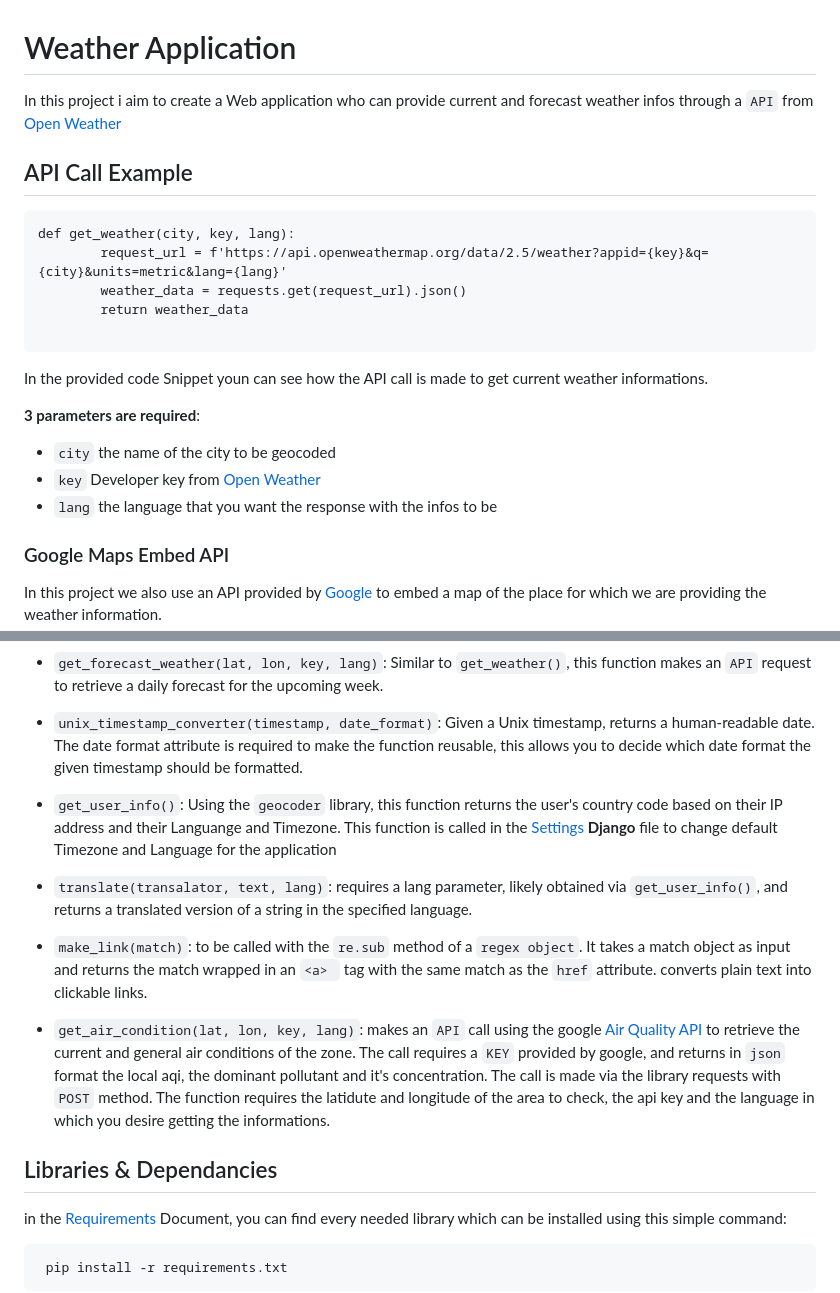
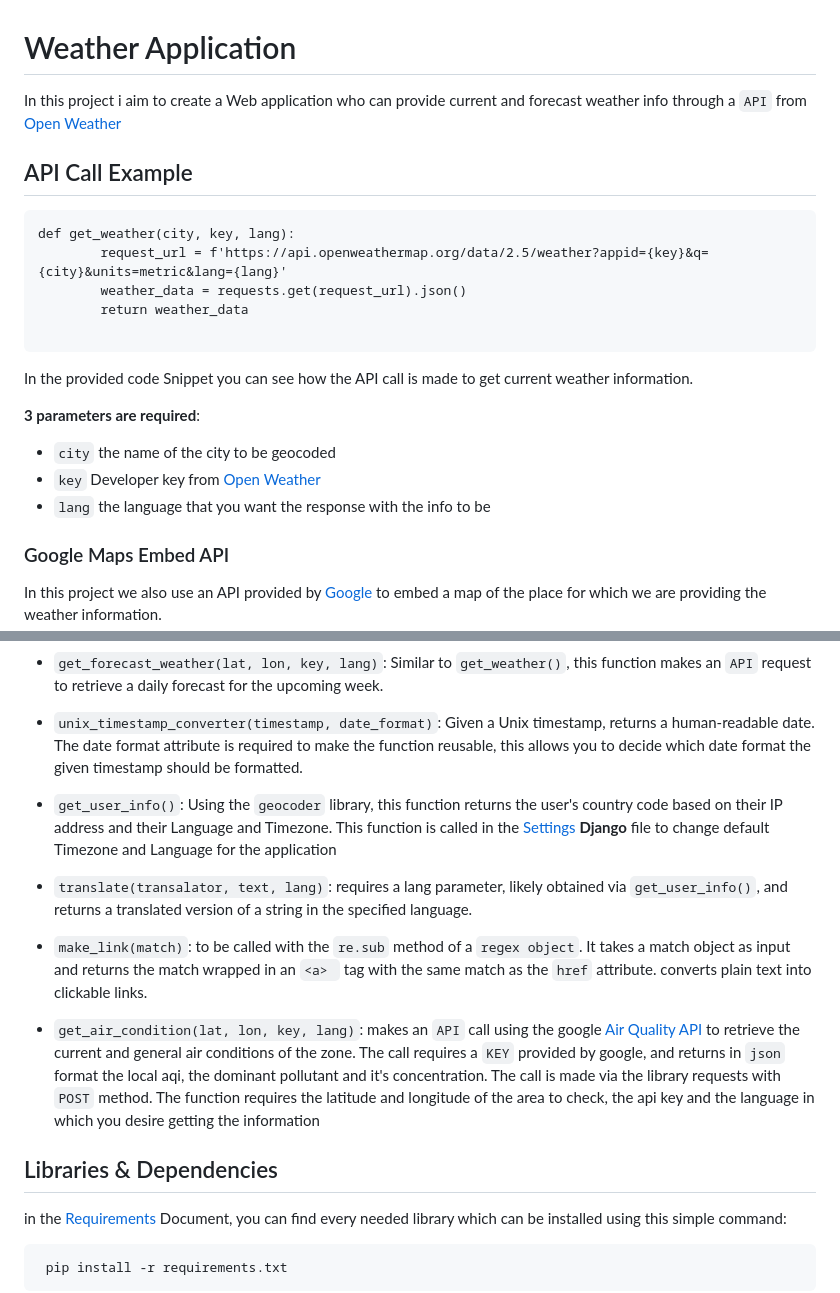
Before and after one commit to jklzz02/weather-django, a Markdown page: README.md, 2 parts joined by grey strips. GitHub-like rendering.

Commit message:
fixed grammar errors

````diff
--- a/README.md
+++ b/README.md
@@ -1,5 +1,5 @@
 # Weather Application
-In this project i aim to create a Web application who can provide current and forecast weather infos through a `API` from [Open Weather](https://openweathermap.org/)
+In this project i aim to create a Web application who can provide current and forecast weather info through a `API` from [Open Weather](https://openweathermap.org/)
 
 ## API Call Example
 ```
@@ -9,12 +9,12 @@ def get_weather(city, key, lang):
         return weather_data
 
 ```
-In the provided code Snippet youn can see how the API call is made to get current weather informations.
+In the provided code Snippet you can see how the API call is made to get current weather information.
 
 **3 parameters are required**:
 * `city` the name of the city to be geocoded
 * `key` Developer key from [Open Weather](https://openweathermap.org/)
-* `lang` the language that you want the response with the infos to be
+* `lang` the language that you want the response with the info to be
 
 ### Google Maps Embed API
 
@@ -40,15 +40,15 @@ All of them are documented with comments in the code.
 
 * `unix_timestamp_converter(timestamp, date_format)`: Given a Unix timestamp, returns a human-readable date. The date format attribute is required to make the function reusable, this allows you to decide which date format the given timestamp should be formatted.
 
-* `get_user_info()`: Using the `geocoder` library, this function returns the user's country code based on their IP address and their Languange and Timezone. This function is called in the [Settings](main/main/settings.py) **Django** file to change default Timezone and Language for the application
+* `get_user_info()`: Using the `geocoder` library, this function returns the user's country code based on their IP address and their Language and Timezone. This function is called in the [Settings](main/main/settings.py) **Django** file to change default Timezone and Language for the application
 
 * `translate(transalator, text, lang)`: requires a lang parameter, likely obtained via `get_user_info()`, and returns a translated version of a string in the specified language.
 
 * `make_link(match)`: to be called with the `re.sub` method of a `regex object`. It takes a match object as input and returns the match wrapped in an `<a> ` tag with the same match as the `href` attribute. converts plain text into clickable links.
 
-* `get_air_condition(lat, lon, key, lang)`: makes an `API` call using the google [Air Quality API](https://developers.google.com/maps/documentation/air-quality/overview) to retrieve the current and general air conditions of the zone. The call requires a `KEY` provided by google, and returns in `json` format the local aqi, the dominant pollutant and it's concentration. The call is made via the library requests with `POST` method. The function requires the latidute and longitude of the area to check, the api key and the language in which you desire getting the informations.
+* `get_air_condition(lat, lon, key, lang)`: makes an `API` call using the google [Air Quality API](https://developers.google.com/maps/documentation/air-quality/overview) to retrieve the current and general air conditions of the zone. The call requires a `KEY` provided by google, and returns in `json` format the local aqi, the dominant pollutant and it's concentration. The call is made via the library requests with `POST` method. The function requires the latitude and longitude of the area to check, the api key and the language in which you desire getting the information
 
-## Libraries & Dependancies
+## Libraries & Dependencies
 
 in the [Requirements](requirements.txt) Document, you can find every needed library which can be installed using this simple command:
 ```
````
